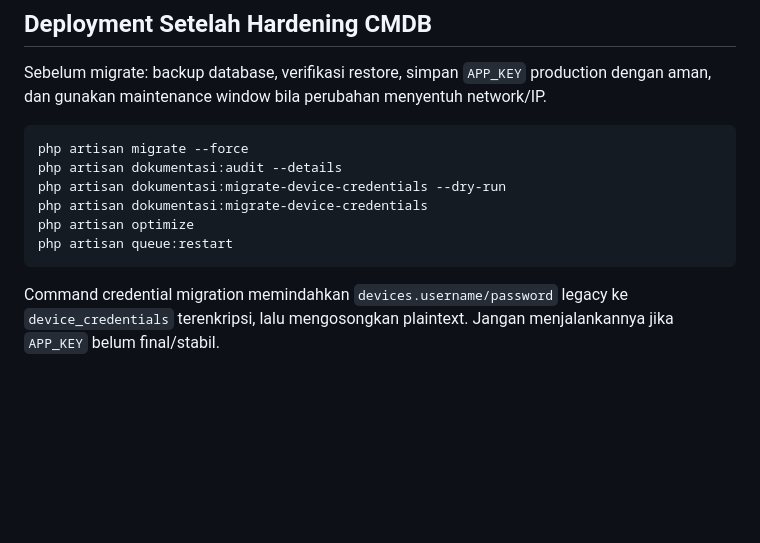
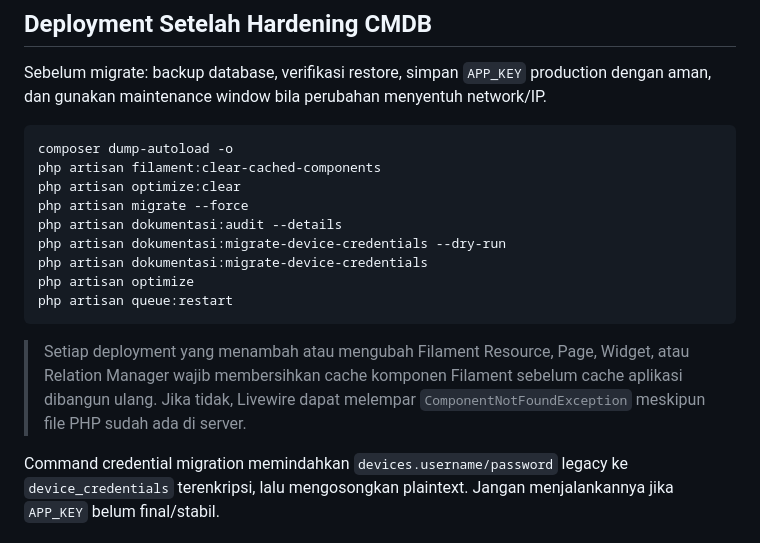
Before and after one commit to yusufbayuw/dokumentasi, a Markdown page: README.md, the part around the change. Drawn GitHub-style; blank space fills up the shorter version.

Commit message:
docs: refresh Filament component cache during deploy

````diff
--- a/README.md
+++ b/README.md
@@ -66,6 +66,9 @@ php artisan storage:link
 Sebelum migrate: backup database, verifikasi restore, simpan `APP_KEY` production dengan aman, dan gunakan maintenance window bila perubahan menyentuh network/IP.
 
 ```bash
+composer dump-autoload -o
+php artisan filament:clear-cached-components
+php artisan optimize:clear
 php artisan migrate --force
 php artisan dokumentasi:audit --details
 php artisan dokumentasi:migrate-device-credentials --dry-run
@@ -73,6 +76,8 @@ php artisan dokumentasi:migrate-device-credentials
 php artisan optimize
 php artisan queue:restart
 ```
+
+> Setiap deployment yang menambah atau mengubah Filament Resource, Page, Widget, atau Relation Manager wajib membersihkan cache komponen Filament sebelum cache aplikasi dibangun ulang. Jika tidak, Livewire dapat melempar `ComponentNotFoundException` meskipun file PHP sudah ada di server.
 
 Command credential migration memindahkan `devices.username/password` legacy ke `device_credentials` terenkripsi, lalu mengosongkan plaintext. Jangan menjalankannya jika `APP_KEY` belum final/stabil.
 
````
